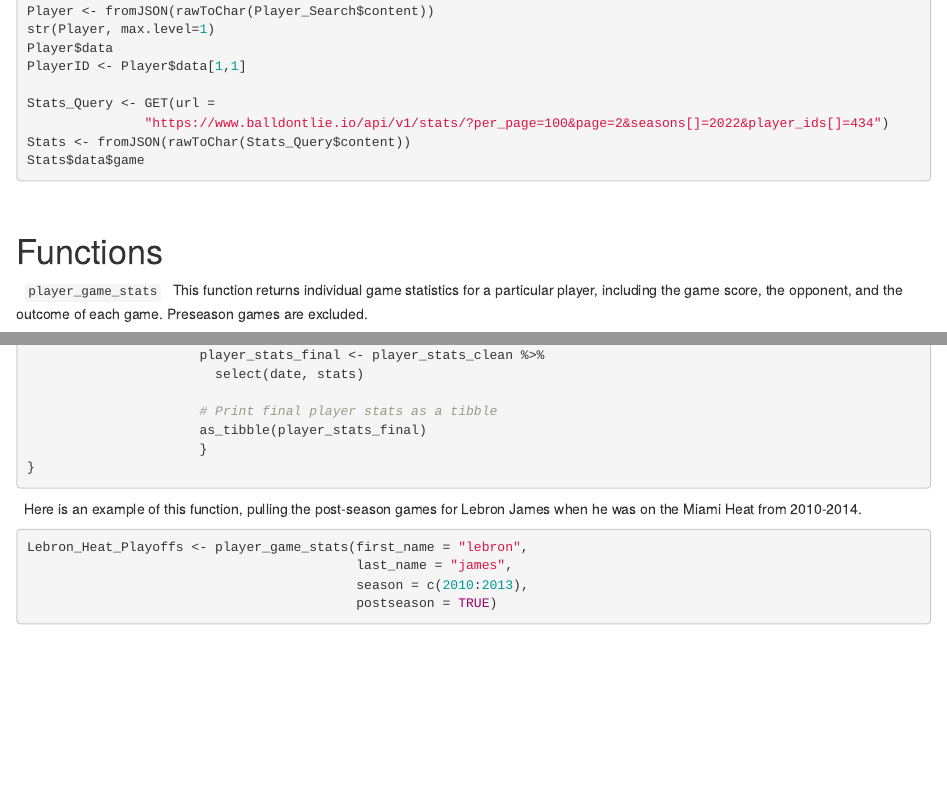
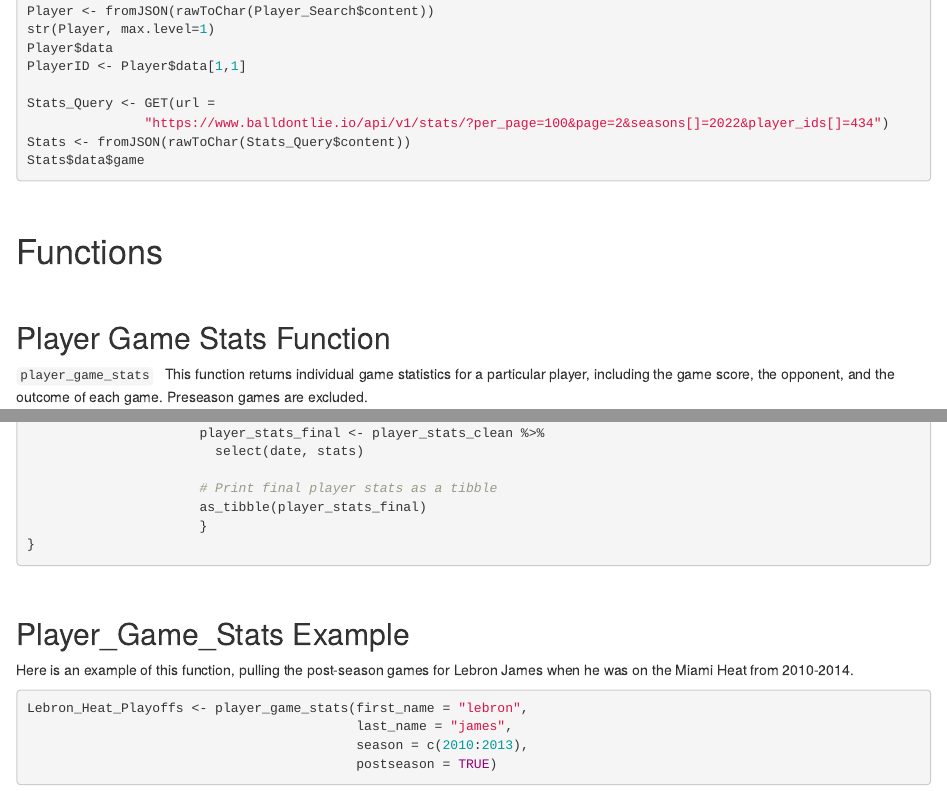
Before and after one commit to mdolan77/ST558_Project2, an R Markdown document (Project 2.Rmd): the page in a window 1100 px wide, from 890 px down, and a second part further down, joined at a grey line. Rendered offline with R 4.5, knitr and Pandoc, with nearby package versions; some code elsewhere in the file could not run offline.

Commit message:
Update header spacing

````diff
--- a/Project 2.Rmd
+++ b/Project 2.Rmd
@@ -48,6 +48,9 @@ Stats$data$game
 
 # Functions
 \
+
+## Player Game Stats Function
+
 `player_game_stats`
 \
 This function returns individual game statistics for a particular player, including the game score, the opponent, and the outcome of each game. Preseason games are excluded.
@@ -278,6 +281,8 @@ player_game_stats <- function(first_name=NULL, last_name=NULL,
 }
 ```
 \
+
+## Player_Game_Stats Example
 Here is an example of this function, pulling the post-season games for Lebron James when he was on the Miami Heat from 2010-2014.
 ```{r}
 Lebron_Heat_Playoffs <- player_game_stats(first_name = "lebron",
````
Also changed, not shown: Figs/unnamed-chunk-16-1.png, README.md, Project 2.Rmd (1 more changed lines).
